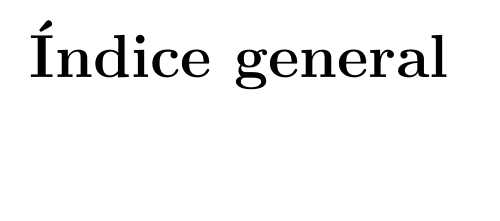
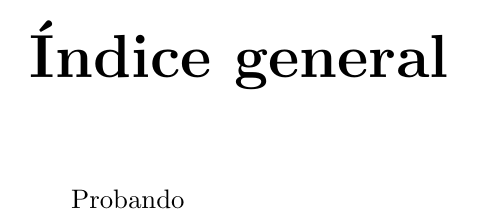
Before and after one commit to RatasRecursivas/tarea1_ayudantia_sw, a LaTeX document (Metodologia.tex): part of page 2 of 2, cut so that both start at the same text, the shorter picture padded with empty space. Compiled offline with pdfLaTeX.

Commit message:
Haciendo una prueba

```diff
--- a/Metodologia.tex
+++ b/Metodologia.tex
@@ -35,6 +35,6 @@
 \maketitle
 %-----------------------------------------------------------
 \tableofcontents
-
+Probando
 %-----------------------------------------------------------
 \end{document}
```
